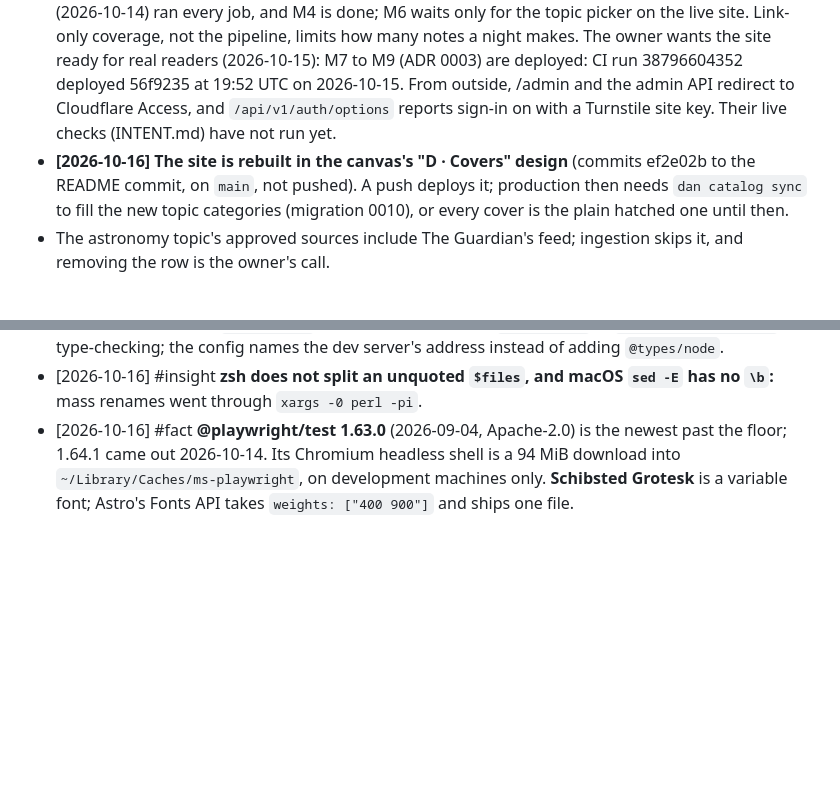
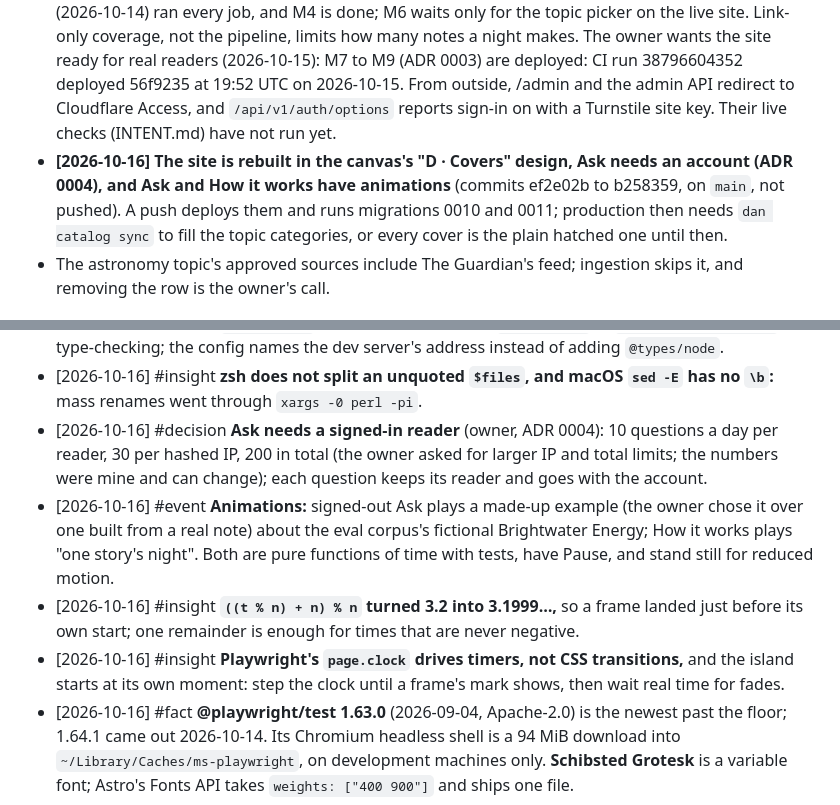
Before and after one commit to erentnr/dailyainotes, a Markdown page: MEMORY.md, 2 parts joined by grey strips. GitHub-like rendering; blank space fills up the shorter version.

Commit message:
Record Ask behind sign-in and the animations in MEMORY.md
Co-Authored-By: Claude Opus 5.5 <noreply@anthropic.com>
Claude-Session: https://claude.ai/code/session_01VgrhfT3v9VqeYD9LTtXhqm

```diff
--- a/MEMORY.md
+++ b/MEMORY.md
@@ -10,7 +10,7 @@ Started 2026-10-12; consolidated 2026-10-13 after M6 (Episodic entries up to the
 
 - **[2026-10-13] All seven milestones' code is merged, and the live checks that needed only keys have run** (M2, M3, M5's model half): real models drafted two Formula 1 notes and an astronomy plan, the owner approved all three, and Langfuse receives traces. The owner's `.env` still sets `LLM_VERIFIER` to the old Nemotron fallback; the default changed.
 - **The repository is public at github.com/erentnr/dailyainotes** (first push 2026-10-13); CI's first run was green and pushed both images to GHCR, where new packages start private. **dailyainotes.com is live (2026-10-13)** behind a Cloudflare Tunnel (ADR 0002), on a production database that started empty. Five topics are active (astronomy, cybersecurity, film and TV, Formula 1, open-weight AI models); the owner rejected the other seven's plans, so they stay drafts. The first scheduled night (2026-10-14) ran every job, and M4 is done; M6 waits only for the topic picker on the live site. Link-only coverage, not the pipeline, limits how many notes a night makes. The owner wants the site ready for real readers (2026-10-15): M7 to M9 (ADR 0003) are deployed: CI run 38796604352 deployed 56f9235 at 19:52 UTC on 2026-10-15. From outside, /admin and the admin API redirect to Cloudflare Access, and `/api/v1/auth/options` reports sign-in on with a Turnstile site key. Their live checks (INTENT.md) have not run yet.
-- **[2026-10-16] The site is rebuilt in the canvas's "D · Covers" design** (commits ef2e02b to the README commit, on `main`, not pushed). A push deploys it; production then needs `dan catalog sync` to fill the new topic categories (migration 0010), or every cover is the plain hatched one until then.
+- **[2026-10-16] The site is rebuilt in the canvas's "D · Covers" design, Ask needs an account (ADR 0004), and Ask and How it works have animations** (commits ef2e02b to b258359, on `main`, not pushed). A push deploys them and runs migrations 0010 and 0011; production then needs `dan catalog sync` to fill the topic categories, or every cover is the plain hatched one until then.
 - The astronomy topic's approved sources include The Guardian's feed; ingestion skips it, and removing the row is the owner's call.
 
 ## Episodic Memory
@@ -57,6 +57,10 @@ Started 2026-10-12; consolidated 2026-10-13 after M6 (Episodic entries up to the
 - [2026-10-16] #insight **Playwright can click an island before it hydrates,** so the click does nothing. Wait until no `astro-island[ssr]` is left.
 - [2026-10-16] #insight **`astro check` has no Node types,** so `process.env` in `playwright.config.ts` fails type-checking; the config names the dev server's address instead of adding `@types/node`.
 - [2026-10-16] #insight **zsh does not split an unquoted `$files`, and macOS `sed -E` has no `\b`:** mass renames went through `xargs -0 perl -pi`.
+- [2026-10-16] #decision **Ask needs a signed-in reader** (owner, ADR 0004): 10 questions a day per reader, 30 per hashed IP, 200 in total (the owner asked for larger IP and total limits; the numbers were mine and can change); each question keeps its reader and goes with the account.
+- [2026-10-16] #event **Animations:** signed-out Ask plays a made-up example (the owner chose it over one built from a real note) about the eval corpus's fictional Brightwater Energy; How it works plays "one story's night". Both are pure functions of time with tests, have Pause, and stand still for reduced motion.
+- [2026-10-16] #insight **`((t % n) + n) % n` turned 3.2 into 3.1999…,** so a frame landed just before its own start; one remainder is enough for times that are never negative.
+- [2026-10-16] #insight **Playwright's `page.clock` drives timers, not CSS transitions,** and the island starts at its own moment: step the clock until a frame's mark shows, then wait real time for fades.
 - [2026-10-16] #fact **@playwright/test 1.63.0** (2026-09-04, Apache-2.0) is the newest past the floor; 1.64.1 came out 2026-10-14. Its Chromium headless shell is a 94 MiB download into `~/Library/Caches/ms-playwright`, on development machines only. **Schibsted Grotesk** is a variable font; Astro's Fonts API takes `weights: ["400 900"]` and ships one file.
 
 ## Semantic Memory
```
